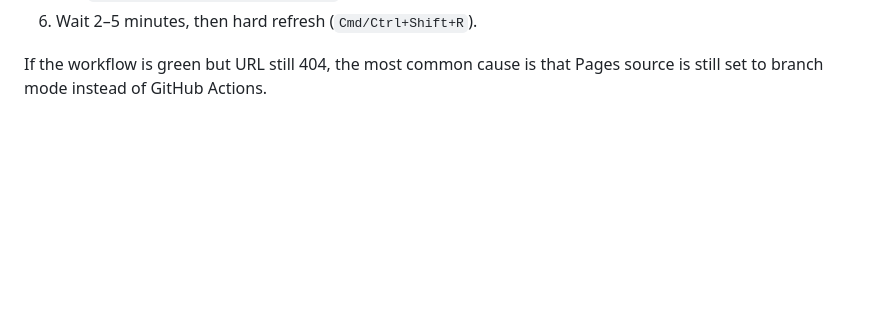
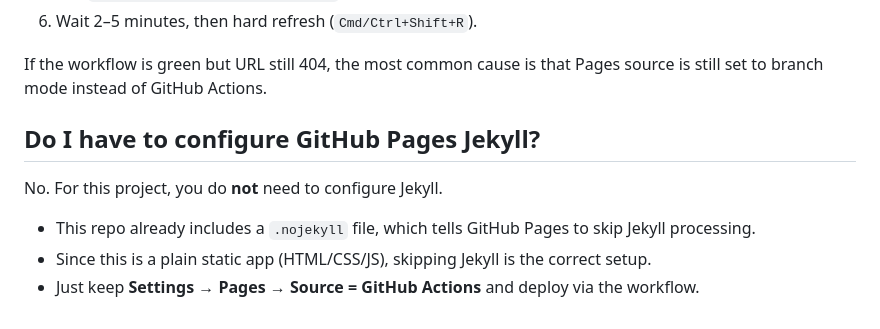
Before and after one commit to GB1324/Codex, a Markdown page: README.md, the part around the change. Drawn GitHub-style; blank space fills up the shorter version.

Commit message:
Document that GitHub Pages Jekyll config is not required

```diff
--- a/README.md
+++ b/README.md
@@ -113,3 +113,12 @@ Do this exact sequence:
 6. Wait 2–5 minutes, then hard refresh (`Cmd/Ctrl+Shift+R`).
 
 If the workflow is green but URL still 404, the most common cause is that Pages source is still set to branch mode instead of GitHub Actions.
+
+
+## Do I have to configure GitHub Pages Jekyll?
+
+No. For this project, you do **not** need to configure Jekyll.
+
+- This repo already includes a `.nojekyll` file, which tells GitHub Pages to skip Jekyll processing.
+- Since this is a plain static app (HTML/CSS/JS), skipping Jekyll is the correct setup.
+- Just keep **Settings → Pages → Source = GitHub Actions** and deploy via the workflow.
```
